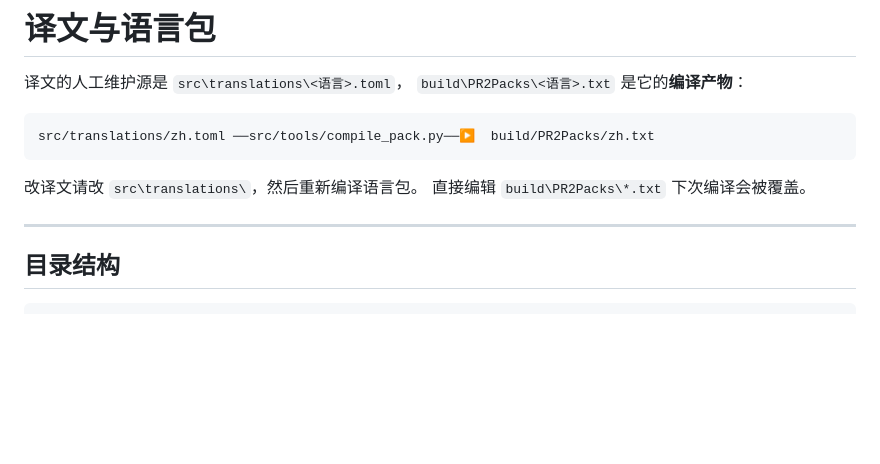
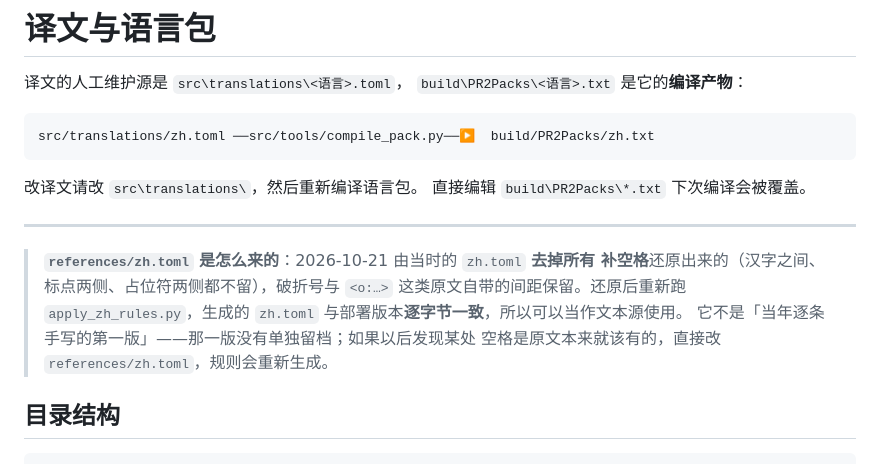
Before and after one commit to mrchenguozheng/Port-Royale-2-Localization, a Markdown page: docs/译文与语言包.md, the part around the change. GitHub-like rendering; blank space fills up the shorter version.

Commit message:
文档：注明 references/zh.toml 是去掉补空格还原的，以及验证方式

```diff
--- a/docs/译文与语言包.md
+++ b/docs/译文与语言包.md
@@ -11,6 +11,14 @@ src/translations/zh.toml ──src/tools/compile_pack.py──▶  build/PR2Pack
 直接编辑 `build\PR2Packs\*.txt` 下次编译会被覆盖。
 
 ---
+
+
+> **`references/zh.toml` 是怎么来的**：2026-10-21 由当时的 `zh.toml` **去掉所有
+> 补空格**还原出来的（汉字之间、标点两侧、占位符两侧都不留），破折号与 `<o:…>`
+> 这类原文自带的间距保留。还原后重新跑 `apply_zh_rules.py`，生成的 `zh.toml`
+> 与部署版本**逐字节一致**，所以可以当作文本源使用。
+> 它不是「当年逐条手写的第一版」——那一版没有单独留档；如果以后发现某处
+> 空格是原文本来就该有的，直接改 `references/zh.toml`，规则会重新生成。
 
 ## 目录结构
 
```
